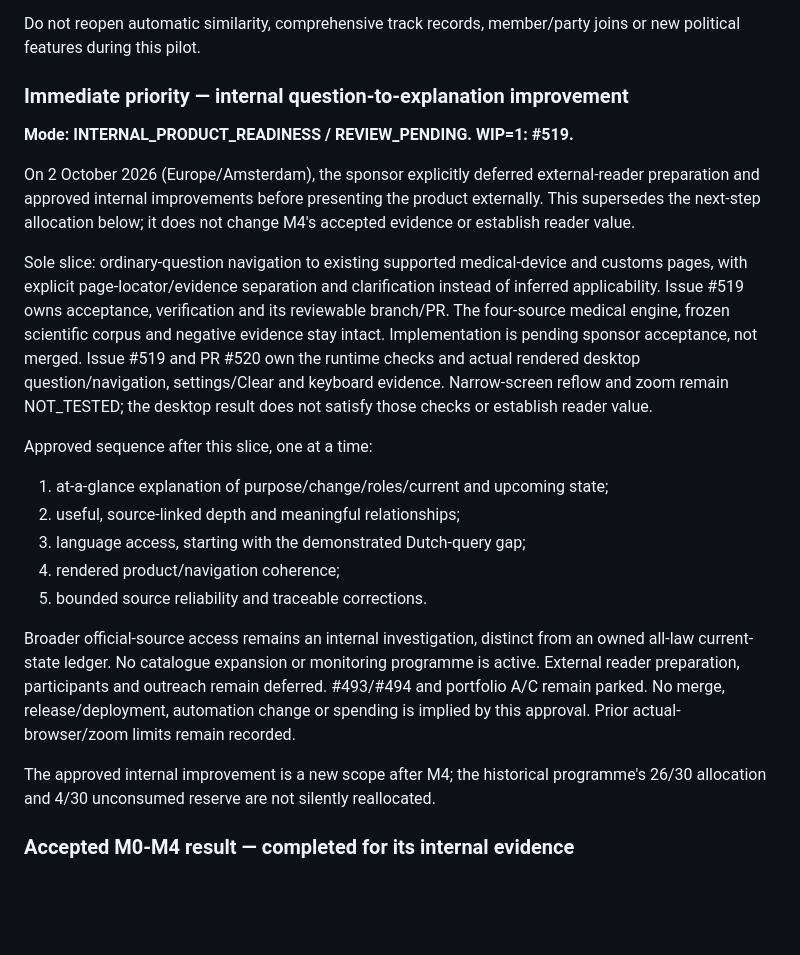
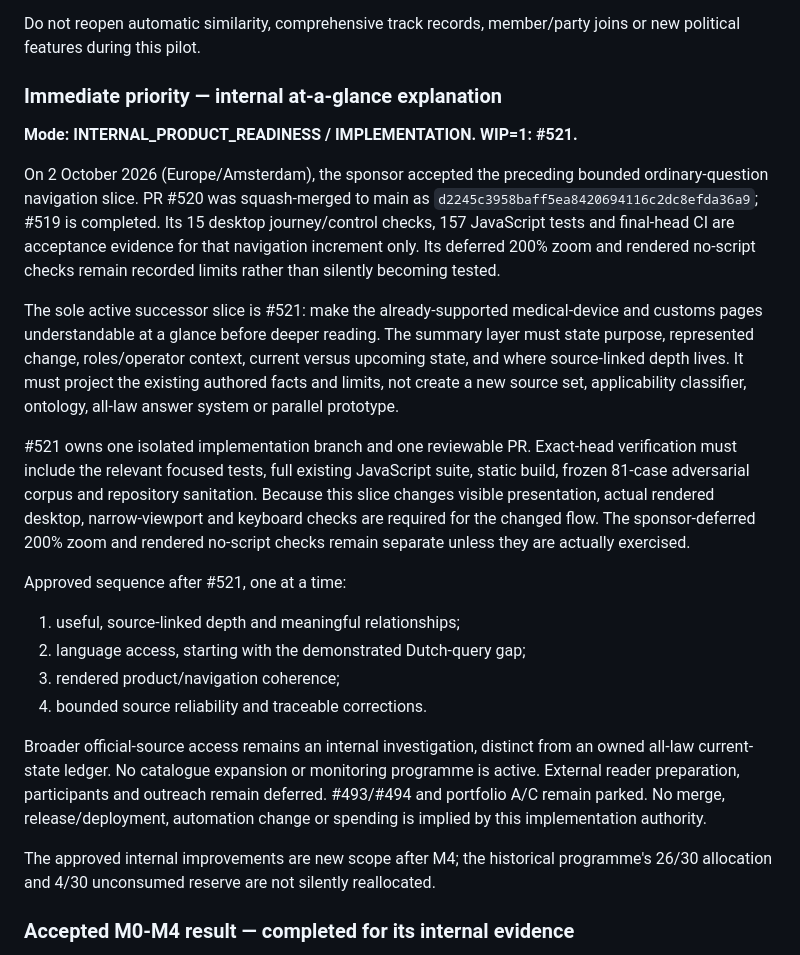
Before and after one commit to kaastumor/morrow-needle, a Markdown page: BACKLOG.md, the part around the change. Rendered like a GitHub page; blank space fills up the shorter version.

Commit message:
Reconcile backlog to at-a-glance WIP

```diff
--- a/BACKLOG.md
+++ b/BACKLOG.md
@@ -189,38 +189,44 @@ Re-entry requires a separately recorded sponsor decision after the reviewed prod
 
 Do not reopen automatic similarity, comprehensive track records, member/party joins or new political features during this pilot.
 
-### Immediate priority — internal question-to-explanation improvement
+### Immediate priority — internal at-a-glance explanation
 
-**Mode: INTERNAL_PRODUCT_READINESS / REVIEW_PENDING. WIP=1: #519.**
+**Mode: INTERNAL_PRODUCT_READINESS / IMPLEMENTATION. WIP=1: #521.**
 
-On 2 October 2026 (Europe/Amsterdam), the sponsor explicitly deferred external-reader
-preparation and approved internal improvements before presenting the product externally.
-This supersedes the next-step allocation below; it does not change M4's accepted evidence
-or establish reader value.
+On 2 October 2026 (Europe/Amsterdam), the sponsor accepted the preceding bounded
+ordinary-question navigation slice. PR #520 was squash-merged to main as
+`d2245c3958baff5ea8420694116c2dc8efda36a9`; #519 is completed. Its 15 desktop
+journey/control checks, 157 JavaScript tests and final-head CI are acceptance evidence
+for that navigation increment only. Its deferred 200% zoom and rendered no-script checks
+remain recorded limits rather than silently becoming tested.
 
-Sole slice: ordinary-question navigation to existing supported medical-device and customs
-pages, with explicit page-locator/evidence separation and clarification instead of inferred
-applicability. Issue #519 owns acceptance, verification and its reviewable branch/PR.
-The four-source medical engine, frozen scientific corpus and negative evidence stay intact.
-Implementation is pending sponsor acceptance, not merged. Issue #519 and PR #520 own the
-runtime checks and actual rendered desktop question/navigation, settings/Clear and keyboard
-evidence. Narrow-screen reflow and zoom remain NOT_TESTED; the desktop result does not
-satisfy those checks or establish reader value.
+The sole active successor slice is #521: make the already-supported medical-device and
+customs pages understandable at a glance before deeper reading. The summary layer must
+state purpose, represented change, roles/operator context, current versus upcoming state,
+and where source-linked depth lives. It must project the existing authored facts and
+limits, not create a new source set, applicability classifier, ontology, all-law answer
+system or parallel prototype.
 
-Approved sequence after this slice, one at a time:
-1. at-a-glance explanation of purpose/change/roles/current and upcoming state;
-2. useful, source-linked depth and meaningful relationships;
-3. language access, starting with the demonstrated Dutch-query gap;
-4. rendered product/navigation coherence;
-5. bounded source reliability and traceable corrections.
+#521 owns one isolated implementation branch and one reviewable PR. Exact-head
+verification must include the relevant focused tests, full existing JavaScript suite,
+static build, frozen 81-case adversarial corpus and repository sanitation. Because this
+slice changes visible presentation, actual rendered desktop, narrow-viewport and keyboard
+checks are required for the changed flow. The sponsor-deferred 200% zoom and rendered
+no-script checks remain separate unless they are actually exercised.
+
+Approved sequence after #521, one at a time:
+1. useful, source-linked depth and meaningful relationships;
+2. language access, starting with the demonstrated Dutch-query gap;
+3. rendered product/navigation coherence;
+4. bounded source reliability and traceable corrections.
 
 Broader official-source access remains an internal investigation, distinct from an owned
 all-law current-state ledger. No catalogue expansion or monitoring programme is active.
 External reader preparation, participants and outreach remain deferred. #493/#494 and
 portfolio A/C remain parked. No merge, release/deployment, automation change or spending
-is implied by this approval. Prior actual-browser/zoom limits remain recorded.
+is implied by this implementation authority.
 
-The approved internal improvement is a new scope after M4; the historical programme's
+The approved internal improvements are new scope after M4; the historical programme's
 26/30 allocation and 4/30 unconsumed reserve are not silently reallocated.
 
 ### Accepted M0-M4 result — completed for its internal evidence
```
